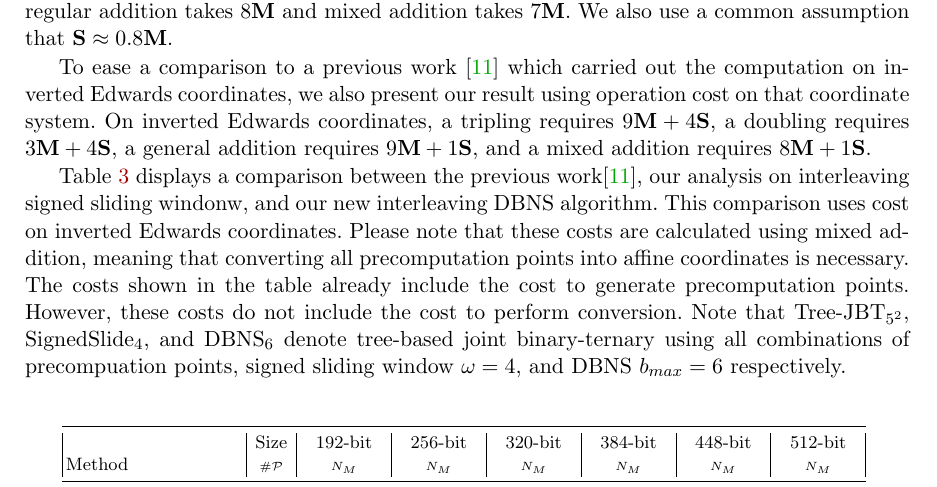
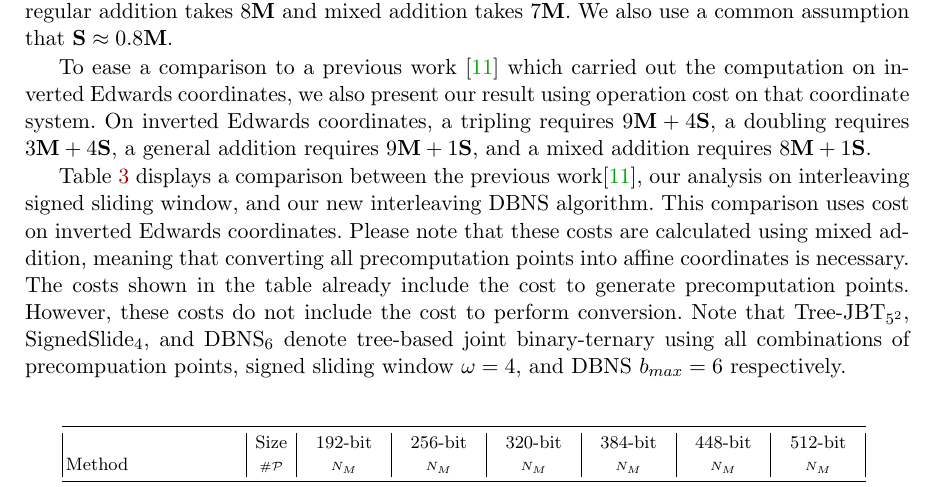
Before and after one commit to BeJade/dbns, a LaTeX paper (dbns.tex, which reads interleave.tex): part of page 9 of 12, cut so that both start at the same text. Compiled offline with pdfLaTeX.

Commit message:
edit typo

```diff
--- a/interleave.tex
+++ b/interleave.tex
@@ -407,7 +407,7 @@ On inverted Edwards coordinates, a tripling requires $9\mul + 4\sqr$, a doubling
 and a mixed addition requires $8\mul + 1\sqr$.
 
 Table~\ref{cmpied} displays a comparison between the previous work\cite{DKS09},
-our analysis on interleaving signed sliding windonw,
+our analysis on interleaving signed sliding window,
 and our new interleaving DBNS algorithm.
 This comparison uses cost on inverted Edwards coordinates.
 Please note that these costs are calculated using mixed addition, meaning that converting all precomputation points into affine coordinates is necessary.
```
